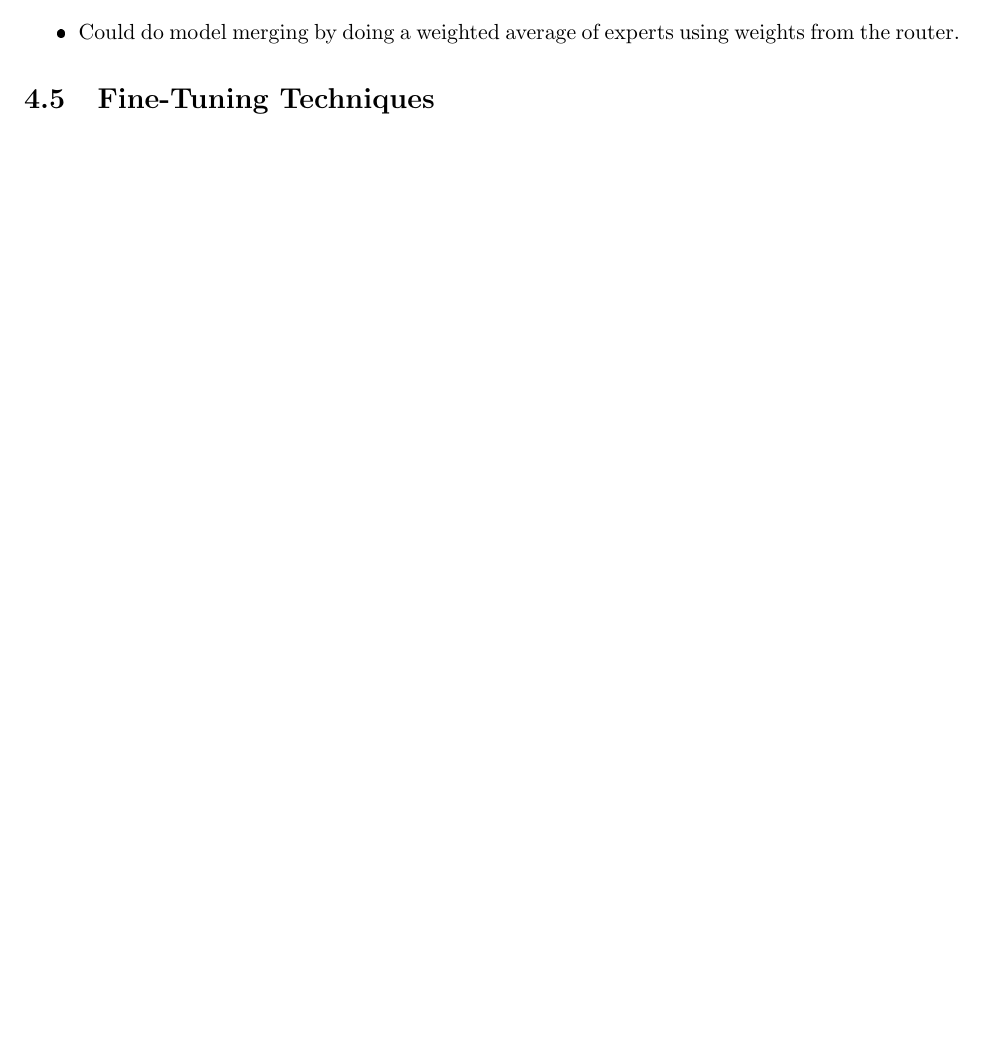
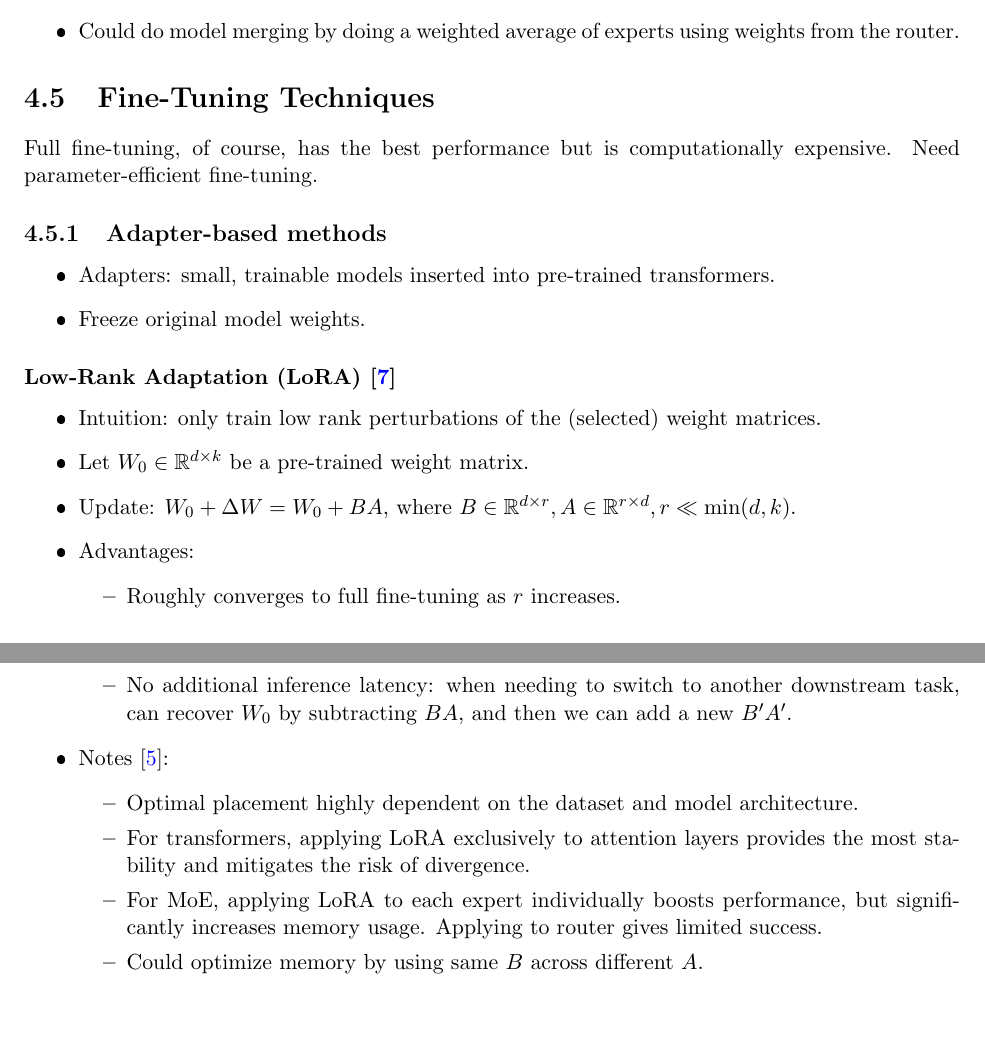
Before and after one commit to dhk628/Data-Science-Notes, a LaTeX thesis (ds.tex, which reads tex/transformers.tex): part of page 16 of 20 before the commit and two parts of pages 16 and 17 of 21 after it, the two joined at a grey line, cut so that both start at the same text, the shorter picture padded with empty space. The pictures show the PDF file ds.pdf that the author committed with the source.

Commit message:
Add LoRA

```diff
--- a/tex/transformers.tex
+++ b/tex/transformers.tex
@@ -160,3 +160,32 @@ Instead of global autoregressive self-attention, use local autoregressive self-a
     \item A router (a smaller FNN) calculates which experts to turn on.
     \item Could do model merging by doing a weighted average of experts using weights from the router.
 \end{itemize}
+
+\section{Fine-Tuning Techniques}
+
+Full fine-tuning, of course, has the best performance but is computationally expensive. Need parameter-efficient fine-tuning.
+
+\subsection{Adapter-based methods}
+\begin{itemize}
+    \item Adapters: small, trainable models inserted into pre-trained transformers.
+    \item Freeze original model weights.
+\end{itemize}
+
+\subsubsection{Low-Rank Adaptation (LoRA) \cite{lora}}
+\begin{itemize}
+    \item Intuition: only train low rank perturbations of the (selected) weight matrices.
+    \item Let $W_0 \in \R^{d \times k}$ be a pre-trained weight matrix.
+    \item Update: $W_0 + \Delta W = W_0 + BA,$ where $B \in \R^{d \times r}, A \in \R^{r \times d}, r \ll \min(d,k).$
+    \item Advantages:
+    \begin{itemize}
+        \item Roughly converges to full fine-tuning as $r$ increases.
+        \item No additional inference latency: when needing to switch to another downstream task, can recover $W_0$ by subtracting $BA,$ and then we can add a new $B'A'.$
+    \end{itemize}
+    \item Notes \cite{lora_notes}:
+    \begin{itemize}
+        \item Optimal placement highly dependent on the dataset and model architecture.
+        \item For transformers, applying LoRA exclusively to attention layers provides the most stability and mitigates the risk of divergence.
+        \item For MoE, applying LoRA to each expert individually boosts performance, but significantly increases memory usage. Applying to router gives limited success.
+        \item Could optimize memory by using same $B$ across different $A.$
+    \end{itemize}
+\end{itemize}
```
Also changed, not shown: ds.pdf, tex/transformers.tex (4 more changed lines).
